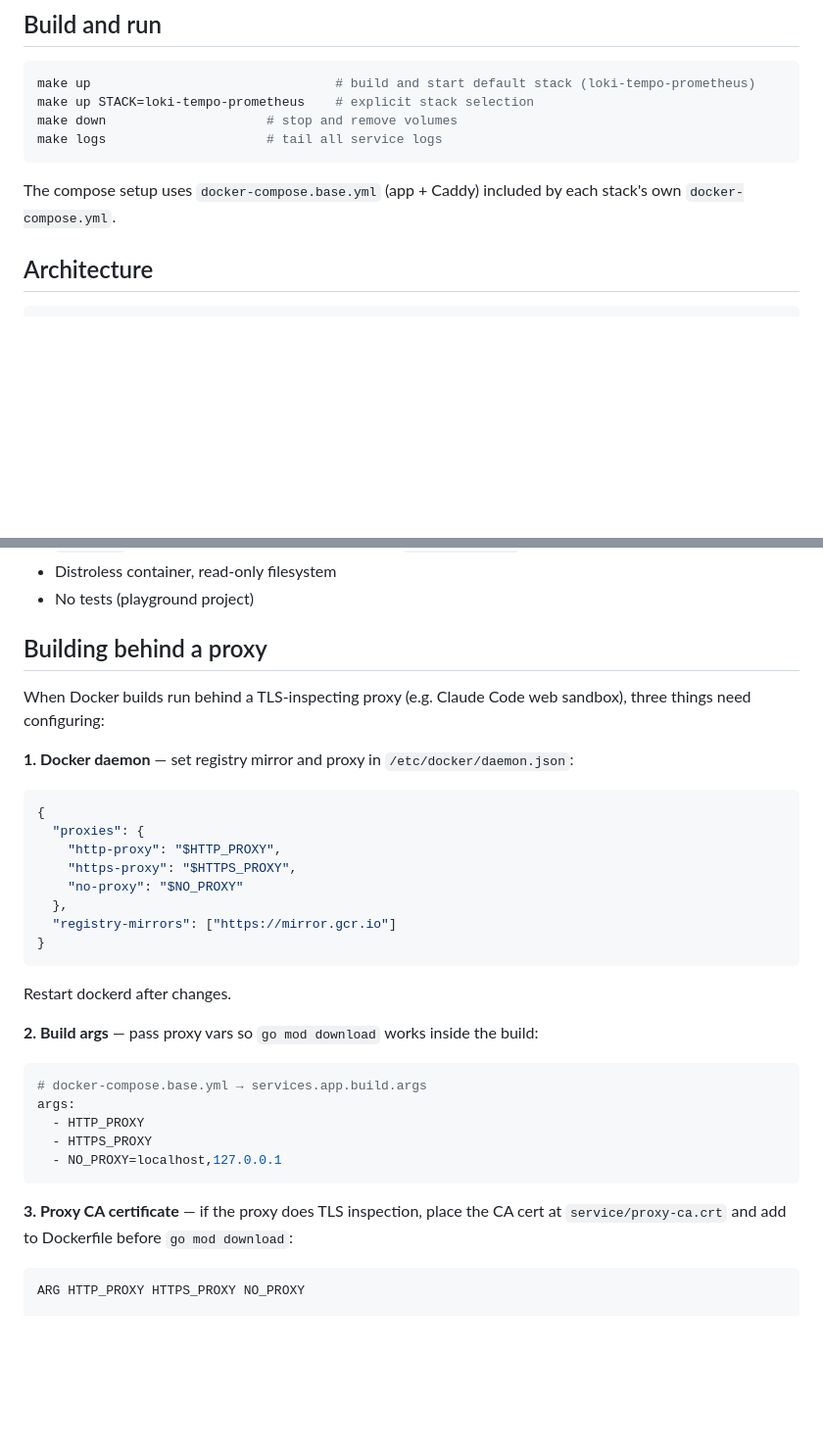
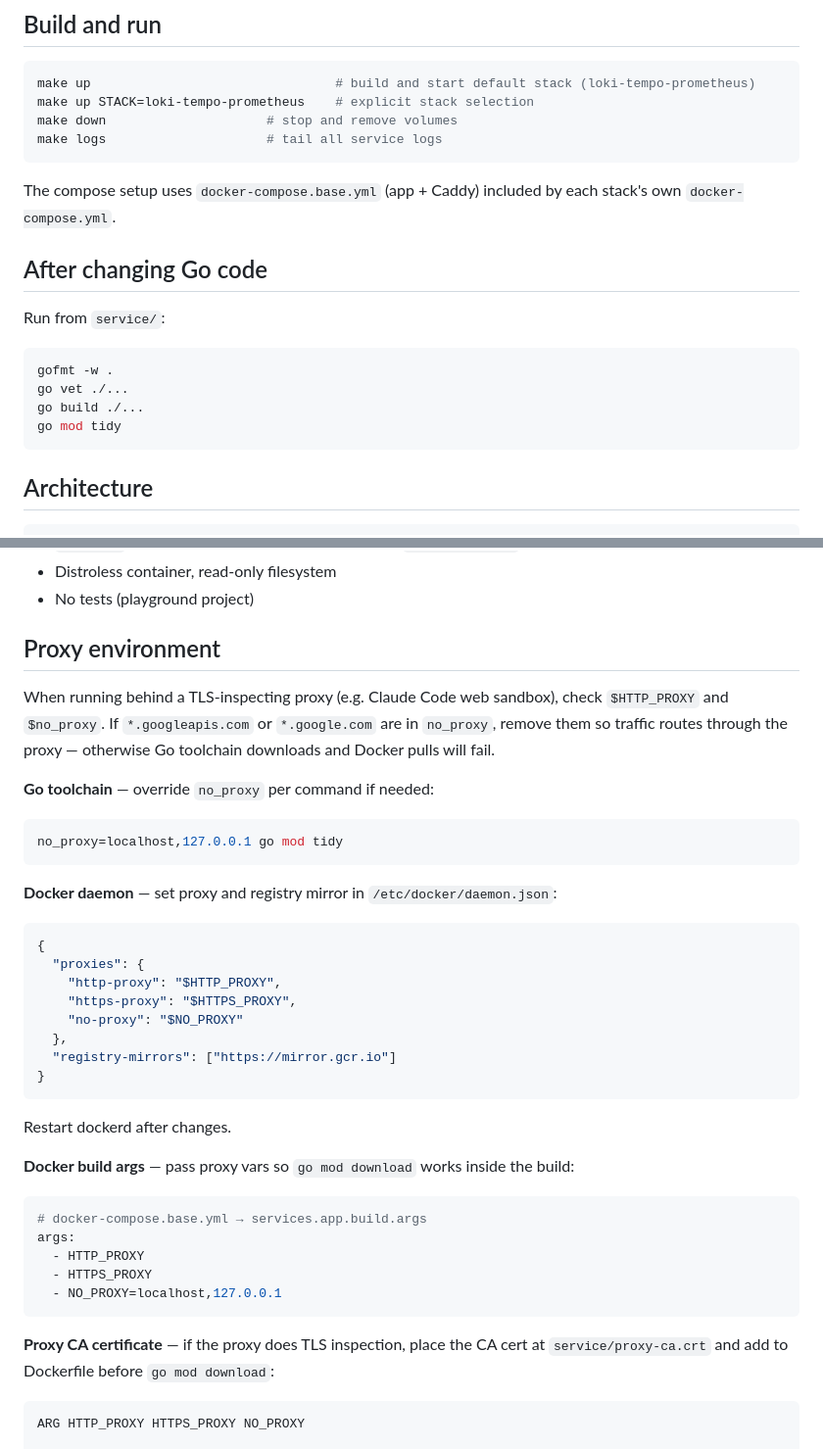
Before and after one commit to dengaleev/binoc, a Markdown page: CLAUDE.md, 2 parts joined by grey strips. Shown at 98% size. GitHub-like rendering; blank space fills up the shorter version.

Commit message:
Improve CLAUDE.md: add Go workflow steps, expand proxy instructions
Add "After changing Go code" section with fmt/vet/build/tidy commands.
Restructure proxy section: explain no_proxy issue with googleapis.com,
add Go toolchain workaround, keep Docker daemon/build/CA steps.

https://claude.ai/code/session_01XjifHFVHHFG7UEN8P73gKe

````diff
--- a/CLAUDE.md
+++ b/CLAUDE.md
@@ -16,6 +16,17 @@ make logs                     # tail all service logs
 ```
 
 The compose setup uses `docker-compose.base.yml` (app + Caddy) included by each stack's own `docker-compose.yml`.
+
+## After changing Go code
+
+Run from `service/`:
+
+```bash
+gofmt -w .
+go vet ./...
+go build ./...
+go mod tidy
+```
 
 ## Architecture
 
@@ -45,11 +56,18 @@ stacks/<name>/                 # each stack: docker-compose.yml + backend config
 - Distroless container, read-only filesystem
 - No tests (playground project)
 
-## Building behind a proxy
+## Proxy environment
 
-When Docker builds run behind a TLS-inspecting proxy (e.g. Claude Code web sandbox), three things need configuring:
+When running behind a TLS-inspecting proxy (e.g. Claude Code web sandbox), check `$HTTP_PROXY` and `$no_proxy`. If `*.googleapis.com` or `*.google.com` are in `no_proxy`, remove them so traffic routes through the proxy — otherwise Go toolchain downloads and Docker pulls will fail.
 
-**1. Docker daemon** — set registry mirror and proxy in `/etc/docker/daemon.json`:
+**Go toolchain** — override `no_proxy` per command if needed:
+
+```bash
+no_proxy=localhost,127.0.0.1 go mod tidy
+```
+
+**Docker daemon** — set proxy and registry mirror in `/etc/docker/daemon.json`:
+
 ```json
 {
   "proxies": {
@@ -60,9 +78,11 @@ When Docker builds run behind a TLS-inspecting proxy (e.g. Claude Code web sandb
   "registry-mirrors": ["https://mirror.gcr.io"]
 }
 ```
+
 Restart dockerd after changes.
 
-**2. Build args** — pass proxy vars so `go mod download` works inside the build:
+**Docker build args** — pass proxy vars so `go mod download` works inside the build:
+
 ```yaml
 # docker-compose.base.yml → services.app.build.args
 args:
@@ -71,7 +91,8 @@ args:
   - NO_PROXY=localhost,127.0.0.1
 ```
 
-**3. Proxy CA certificate** — if the proxy does TLS inspection, place the CA cert at `service/proxy-ca.crt` and add to Dockerfile before `go mod download`:
+**Proxy CA certificate** — if the proxy does TLS inspection, place the CA cert at `service/proxy-ca.crt` and add to Dockerfile before `go mod download`:
+
 ```dockerfile
 ARG HTTP_PROXY HTTPS_PROXY NO_PROXY
 
````
